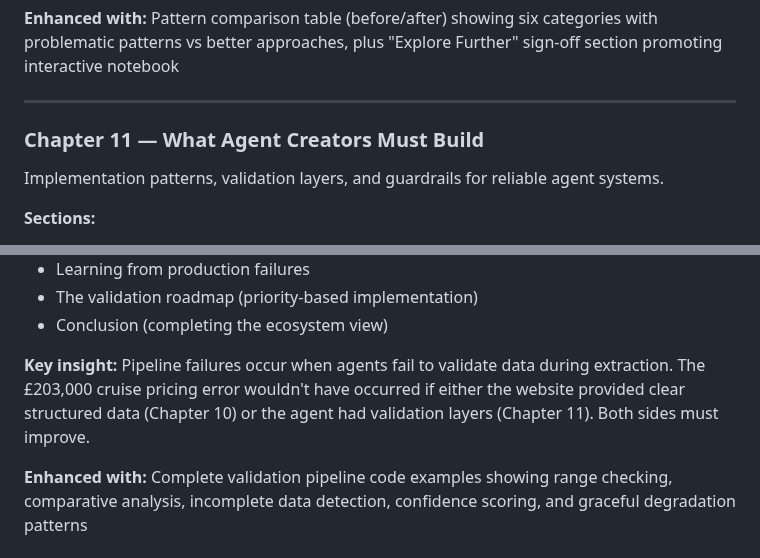
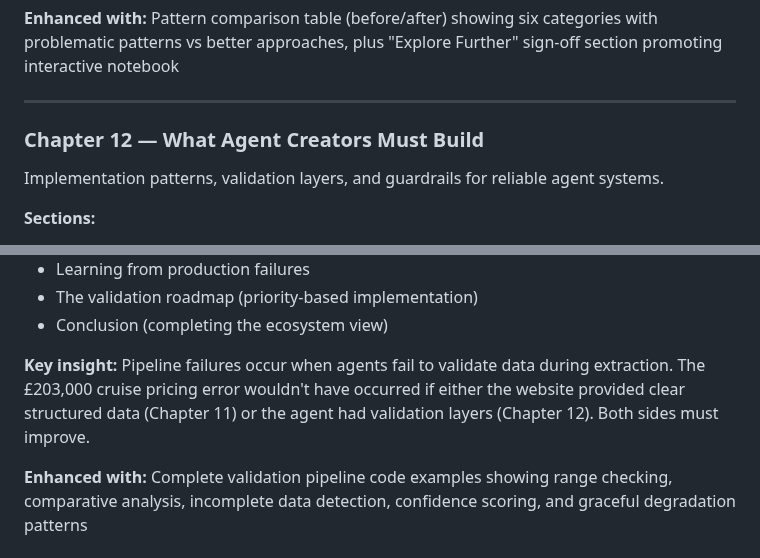
Before and after one commit to ddttom/invisible-users, a Markdown page: invisible-users/book-plan.md, 2 parts joined by grey strips. GitHub-like rendering.

```diff
--- a/invisible-users/book-plan.md
+++ b/invisible-users/book-plan.md
@@ -273,7 +295,7 @@ Implementation code, testing strategies, and practical tools.
 
 ---
 
-### Chapter 11 — What Agent Creators Must Build
+### Chapter 12 — What Agent Creators Must Build
 
 Implementation patterns, validation layers, and guardrails for reliable agent systems.
 
@@ -289,7 +311,7 @@ Implementation patterns, validation layers, and guardrails for reliable agent sy
 - The validation roadmap (priority-based implementation)
 - Conclusion (completing the ecosystem view)
 
-**Key insight:** Pipeline failures occur when agents fail to validate data during extraction. The £203,000 cruise pricing error wouldn't have occurred if either the website provided clear structured data (Chapter 10) or the agent had validation layers (Chapter 11). Both sides must improve.
+**Key insight:** Pipeline failures occur when agents fail to validate data during extraction. The £203,000 cruise pricing error wouldn't have occurred if either the website provided clear structured data (Chapter 11) or the agent had validation layers (Chapter 12). Both sides must improve.
 
 **Enhanced with:** Complete validation pipeline code examples showing range checking, comparative analysis, incomplete data detection, confidence scoring, and graceful degradation patterns
 
```
Also changed, not shown: other parts of invisible-users/book-plan.md (+36 -13 lines).
